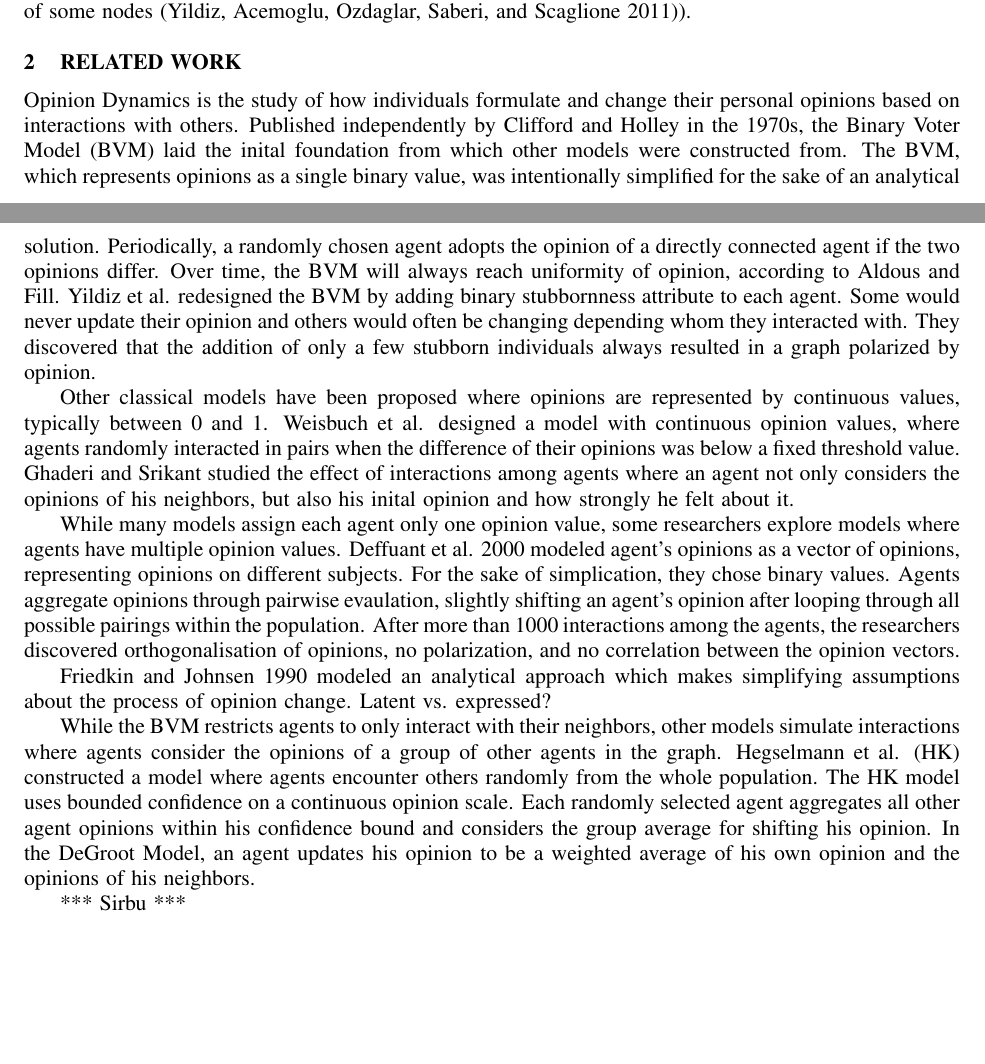
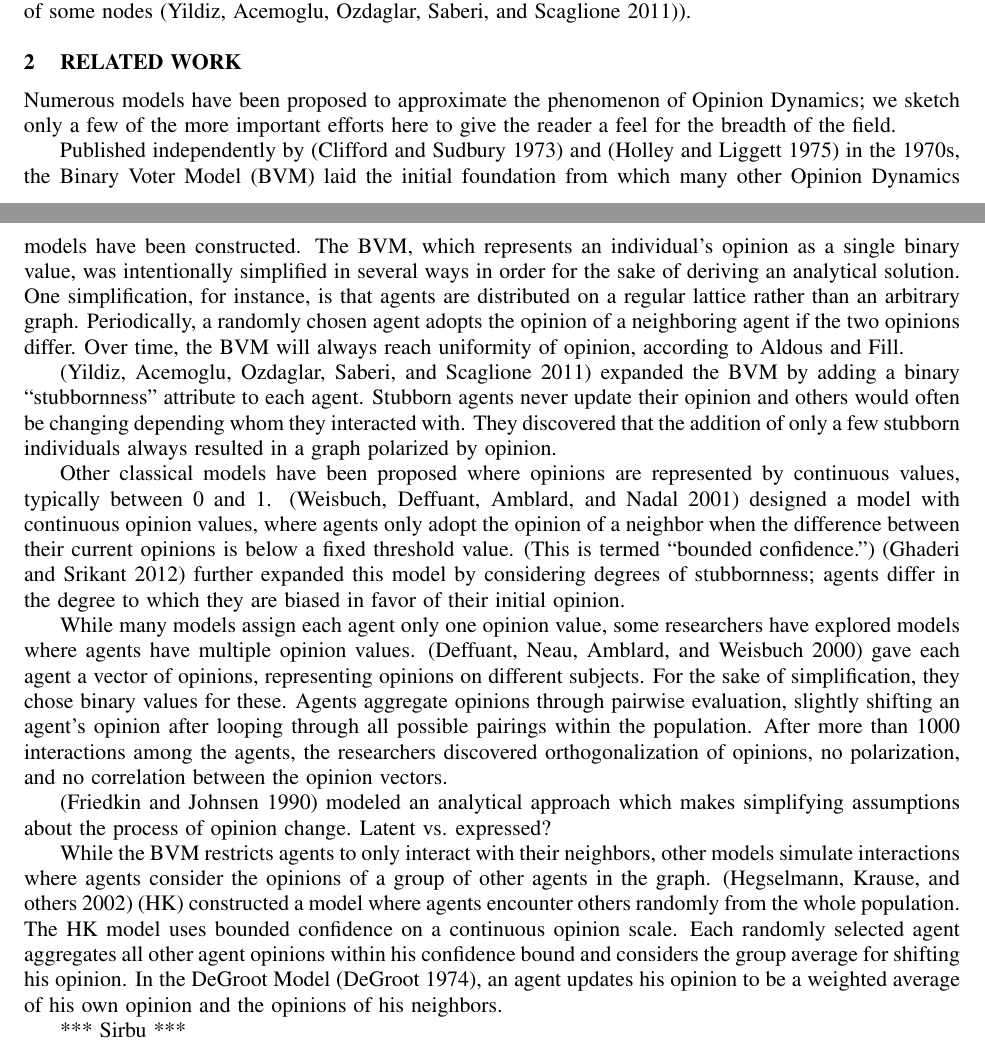
Before and after one commit to hzontine/polarbear, a LaTeX document (CSSSA/daviesZontine.tex, which reads CSSSA/related.tex): two parts of pages 1 and 2 of 3, joined at a grey line, cut so that both start at the same text, the shorter picture padded with empty space. Compiled offline with pdfLaTeX; an older LaTeX class or package is replaced by its successor.

Commit message:
SD's revisions; add citations.

```diff
--- a/CSSSA/related.tex
+++ b/CSSSA/related.tex
@@ -1,45 +1,63 @@
 
 \section{RELATED WORK}
 
-Opinion Dynamics is the study of how individuals formulate and change their personal
-opinions based on interactions with others. Published independently by Clifford and
-Holley in the 1970s, the Binary Voter Model (BVM) laid the inital foundation from
-which other models were constructed from. The BVM, which represents opinions as a
-single binary value, was intentionally simplified for the sake of an analytical
-solution. Periodically, a randomly chosen agent adopts the opinion of a directly
-connected agent if the two opinions differ. Over time, the BVM will always reach
-uniformity of opinion, according to Aldous and Fill. Yildiz et al. redesigned the
-BVM by adding binary stubbornness attribute to each agent. Some would never update
-their opinion and others would often be changing depending whom they interacted with.
-They discovered that the addition of only a few stubborn individuals always resulted
-in a graph polarized by opinion.
+Numerous models have been proposed to approximate the phenomenon of Opinion
+Dynamics; we sketch only a few of the more important efforts here to give the
+reader a feel for the breadth of the field.
 
-Other classical models have been proposed where opinions are represented by continuous
-values, typically between 0 and 1. Weisbuch et al. designed a model with continuous
-opinion values, where agents randomly interacted in pairs when the difference of their
-opinions was below a fixed threshold value. Ghaderi and Srikant studied the effect of
-interactions among agents where an agent not only considers the opinions of his
-neighbors, but also his inital opinion and how strongly he felt about it.
+Published independently by \cite{clifford_model_1973} and
+\cite{holley_ergodic_1975} in the 1970s, the Binary Voter
+Model (BVM) laid the initial foundation from which many other Opinion Dynamics
+models have been constructed. The BVM, which represents an individual's
+opinion as a single binary value, was intentionally simplified in several ways
+in order for the sake of deriving an analytical solution. One simplification,
+for instance, is that agents are distributed on a regular lattice rather than
+an arbitrary graph. Periodically, a randomly chosen agent adopts the opinion
+of a neighboring agent if the two opinions differ. Over time, the BVM will
+always reach uniformity of opinion, according to Aldous and Fill.
 
-While many models assign each agent only one opinion value, some researchers explore
-models where agents have multiple opinion values. Deffuant et al. 2000 modeled agent's
-opinions as a vector of opinions, representing opinions on different subjects. For the
-sake of simplication, they chose binary values. Agents aggregate opinions through
-pairwise evaulation, slightly shifting an agent's opinion after looping through all
-possible pairings within the population. After more than 1000 interactions among
-the agents, the researchers discovered orthogonalisation of opinions, no polarization,
-and no correlation between the opinion vectors.
+\cite{yildiz_discrete_2011} expanded the BVM by adding a binary
+``stubbornness" attribute to each agent. Stubborn agents never update their
+opinion and
+% vvv ? reword?
+others would often be changing depending whom they interacted with. They
+discovered that the addition of only a few stubborn individuals always
+resulted in a graph polarized by opinion.
 
-Friedkin and Johnsen 1990 modeled an analytical approach which makes simplifying
-assumptions about the process of opinion change. Latent vs. expressed?
+Other classical models have been proposed where opinions are represented by
+continuous values, typically between 0 and 1. \cite{weisbuch_interacting_2001}
+designed a model with continuous opinion values, where agents only adopt the
+opinion of a neighbor when the difference between their current opinions is
+below a fixed threshold value. (This is termed ``bounded confidence.")
+\cite{ghaderi_opinion_2012} further expanded this model by considering degrees
+of stubbornness; agents differ in the degree to which they are biased in favor
+of their initial opinion.
 
-While the BVM restricts agents to only interact with their neighbors, other models
-simulate interactions where agents consider the opinions of a group of other agents
-in the graph. Hegselmann et al. (HK) constructed a model where agents encounter others
-randomly from the whole population. The HK model uses bounded confidence on a continuous
-opinion scale. Each randomly selected agent aggregates all other agent opinions within
-his confidence bound and considers the group average for shifting his opinion. In the
-DeGroot Model, an agent updates his opinion to be a weighted average of his own opinion
-and the opinions of his neighbors.
+While many models assign each agent only one opinion value, some researchers
+have explored models where agents have multiple opinion values.
+\cite{deffuant_mixing_2000} gave each agent a vector of opinions, representing
+opinions on different subjects. For the sake of simplification, they chose
+binary values for these. Agents aggregate opinions through pairwise
+evaluation,
+% vvv ? how can you "slightly shift" a binary value?
+slightly shifting an agent's opinion after looping through all possible
+pairings within the population. After more than 1000 interactions among the
+agents, the researchers discovered orthogonalization of opinions, no
+polarization, and no correlation between the opinion vectors.
+
+% vvv I say we scrap this one unless we're going to say more
+\cite{friedkin_social_1990} modeled an analytical approach which makes
+simplifying assumptions about the process of opinion change. Latent vs.
+expressed?
+
+While the BVM restricts agents to only interact with their neighbors, other
+models simulate interactions where agents consider the opinions of a group of
+other agents in the graph. \cite{hegselmann_opinion_2002} (HK) constructed a
+model where agents encounter others randomly from the whole population. The HK
+model uses bounded confidence on a continuous opinion scale. Each randomly
+selected agent aggregates all other agent opinions within his confidence bound
+and considers the group average for shifting his opinion. In the DeGroot Model
+\cite{degroot_reaching_1974}, an agent updates his opinion to be a weighted
+average of his own opinion and the opinions of his neighbors.
 
 *** Sirbu ***
```
